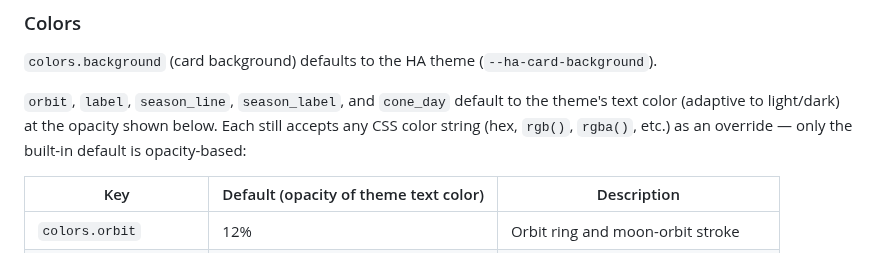
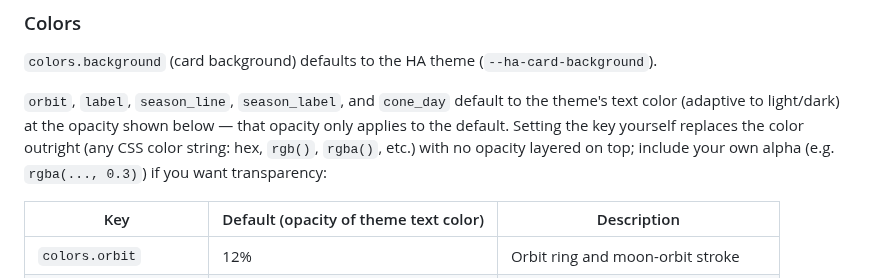
Before and after one commit to marcintk/ha-planetary-solar-system-card, a Markdown page: README.md, the part around the change. Rendered like a GitHub page.

Commit message:
docs: spell out that color overrides fully replace, no opacity layer
Previous wording said the opacity "only" applies to the default but
didn't say what happens on override. Verified in code: colors.orbit
et al. are used directly as the CSS stroke/fill value (colors.X ??
DEFAULT_X), no opacity multiplied afterward — the override is the
literal color, transparency included only if you write it yourself.

Co-Authored-By: Claude Sonnet 5 <noreply@anthropic.com>

```diff
--- a/README.md
+++ b/README.md
@@ -137,8 +137,10 @@ location:
 `colors.background` (card background) defaults to the HA theme (`--ha-card-background`).
 
 `orbit`, `label`, `season_line`, `season_label`, and `cone_day` default to the theme's text color
-(adaptive to light/dark) at the opacity shown below. Each still accepts any CSS color string (hex,
-`rgb()`, `rgba()`, etc.) as an override — only the built-in default is opacity-based:
+(adaptive to light/dark) at the opacity shown below — that opacity only applies to the default.
+Setting the key yourself replaces the color outright (any CSS color string: hex, `rgb()`, `rgba()`,
+etc.) with no opacity layered on top; include your own alpha (e.g. `rgba(..., 0.3)`) if you want
+transparency:
 
 | Key                   | Default (opacity of theme text color) | Description                          |
 | --------------------- | ------------------------------------- | ------------------------------------ |
```
